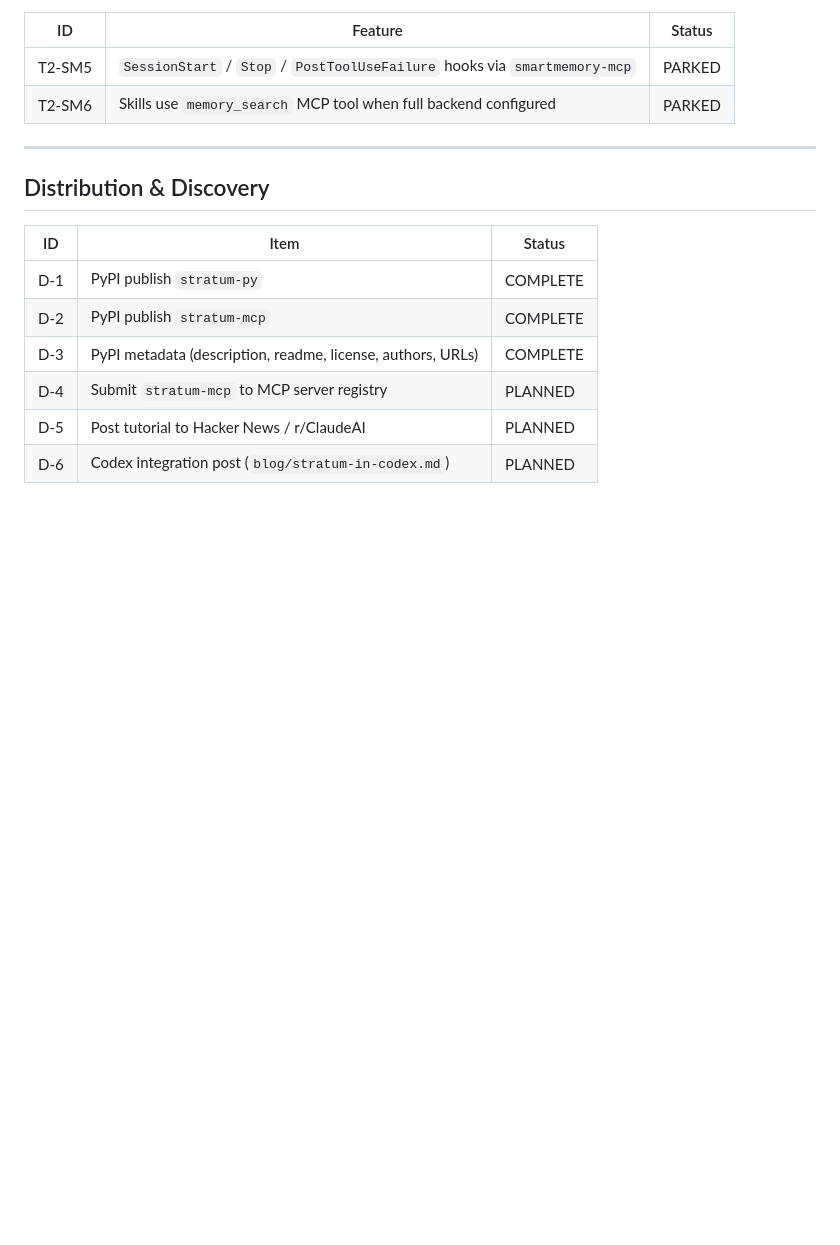
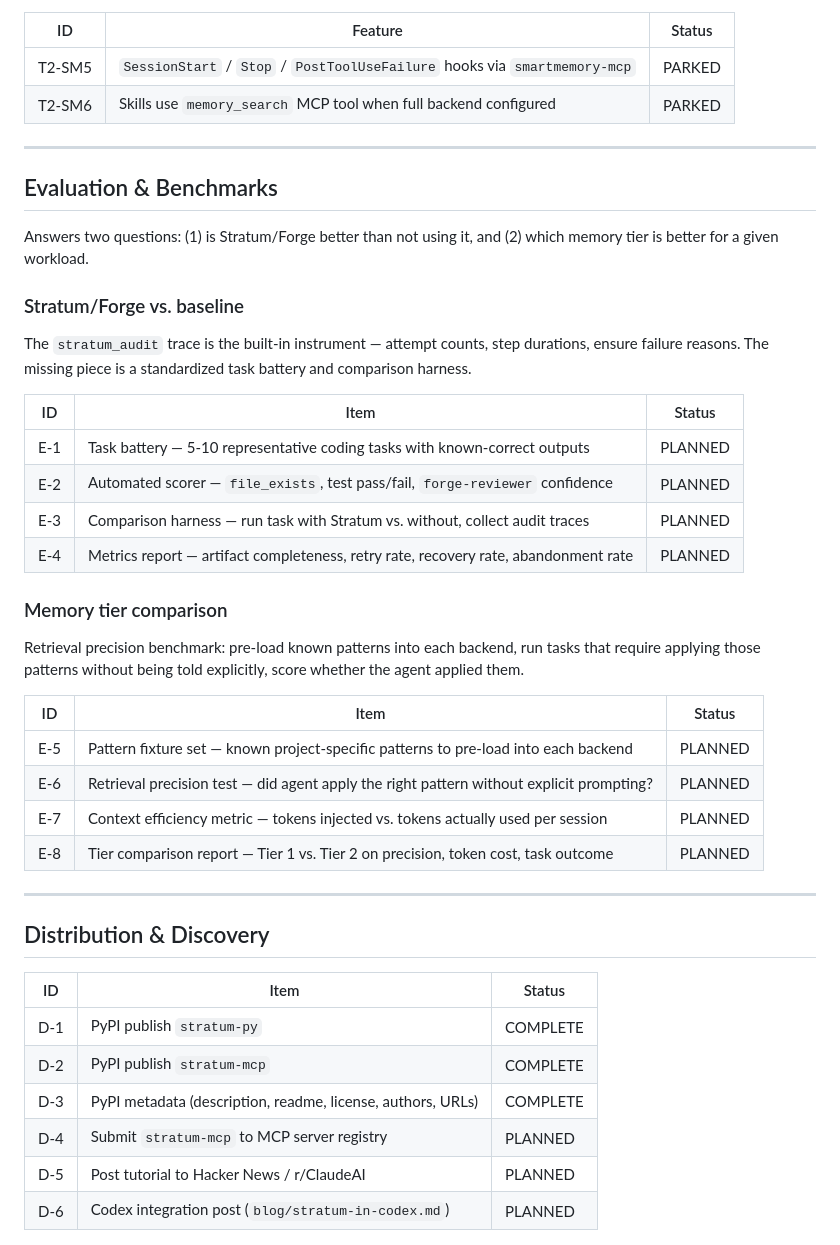
Before and after one commit to regression-io/stratum, a Markdown page: ROADMAP.md, the part around the change. Rendered like a GitHub page; blank space fills up the shorter version.

Commit message:
roadmap: add Evaluation & Benchmarks track (E-1 through E-8)

```diff
--- a/ROADMAP.md
+++ b/ROADMAP.md
@@ -112,6 +112,34 @@ Full SmartMemory service — multi-tenant, LLM entity extraction, Wikidata groun
 
 ---
 
+## Evaluation & Benchmarks
+
+Answers two questions: (1) is Stratum/Forge better than not using it, and (2) which memory tier is better for a given workload.
+
+### Stratum/Forge vs. baseline
+
+The `stratum_audit` trace is the built-in instrument — attempt counts, step durations, ensure failure reasons. The missing piece is a standardized task battery and comparison harness.
+
+| ID | Item | Status |
+|---|---|---|
+| E-1 | Task battery — 5-10 representative coding tasks with known-correct outputs | PLANNED |
+| E-2 | Automated scorer — `file_exists`, test pass/fail, `forge-reviewer` confidence | PLANNED |
+| E-3 | Comparison harness — run task with Stratum vs. without, collect audit traces | PLANNED |
+| E-4 | Metrics report — artifact completeness, retry rate, recovery rate, abandonment rate | PLANNED |
+
+### Memory tier comparison
+
+Retrieval precision benchmark: pre-load known patterns into each backend, run tasks that require applying those patterns without being told explicitly, score whether the agent applied them.
+
+| ID | Item | Status |
+|---|---|---|
+| E-5 | Pattern fixture set — known project-specific patterns to pre-load into each backend | PLANNED |
+| E-6 | Retrieval precision test — did agent apply the right pattern without explicit prompting? | PLANNED |
+| E-7 | Context efficiency metric — tokens injected vs. tokens actually used per session | PLANNED |
+| E-8 | Tier comparison report — Tier 1 vs. Tier 2 on precision, token cost, task outcome | PLANNED |
+
+---
+
 ## Distribution & Discovery
 
 | ID | Item | Status |
```
